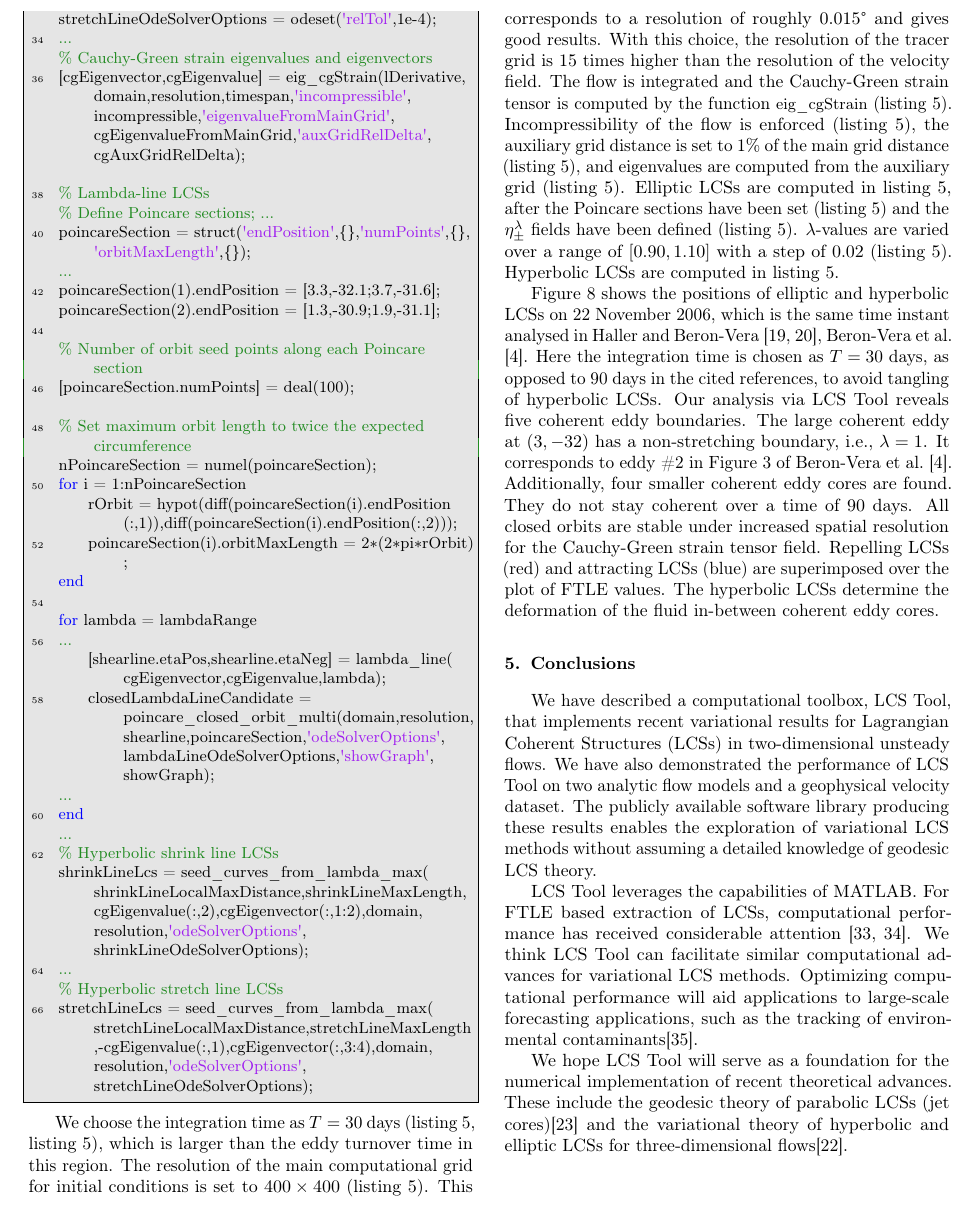
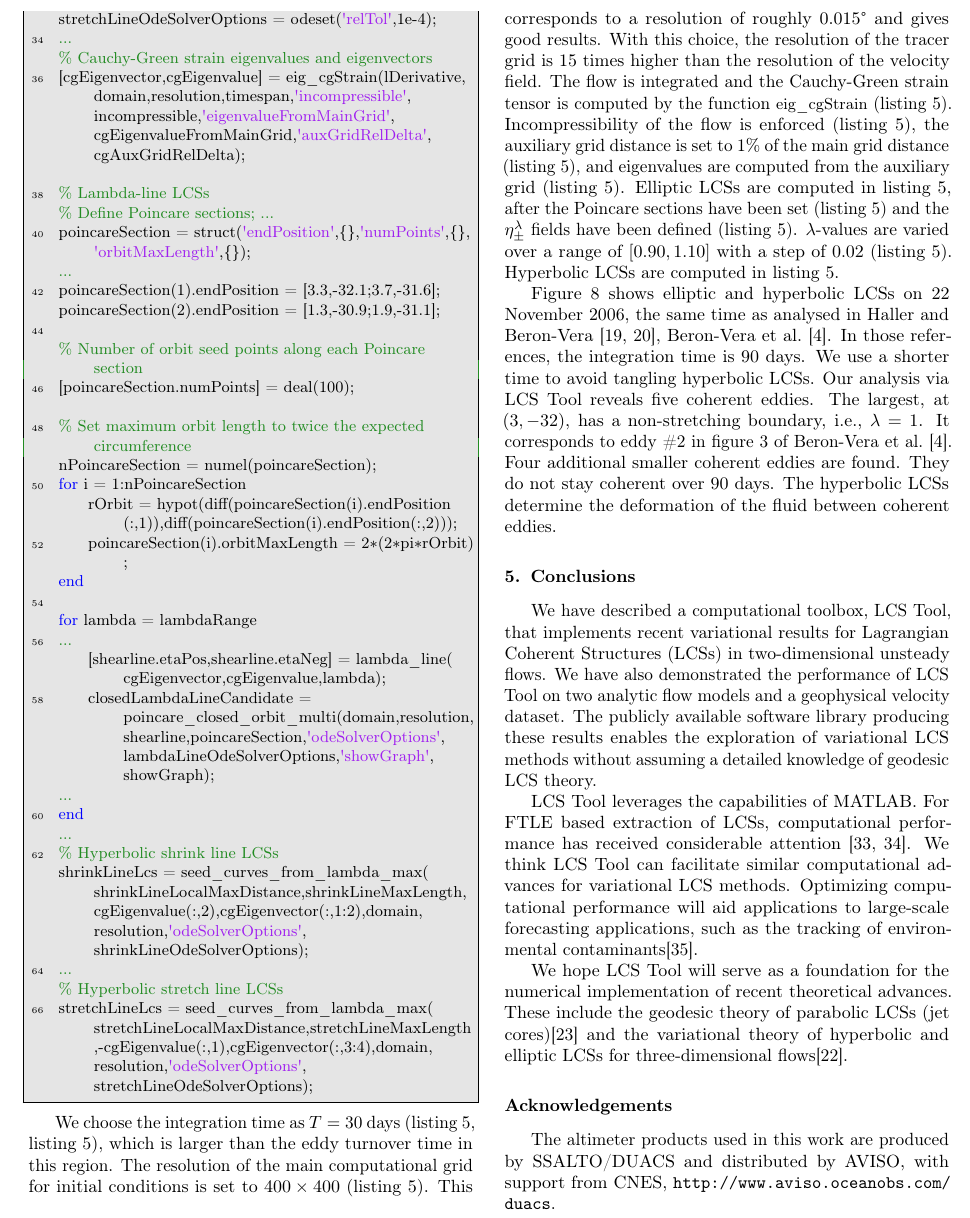
Before and after one commit to jeixav/LCS-Tool-Article, a LaTeX paper (main.tex): part of page 11 of 14, cut so that both start at the same text. Compiled offline with pdfLaTeX.

Commit message:
Revise grammar in ocean data section

```diff
--- a/main.tex
+++ b/main.tex
@@ -663,7 +663,15 @@ The commands for the interpolation of the velocity data are given in \crefrange{
 
 We choose the integration time as $T=30$ days (\cref{l:ocean data elliptic hyperbolic lcs}, \cref{ll:ocean data timespan}), which is larger than the eddy turnover time in this region. The resolution of the main computational grid for initial conditions is set to $400 \times 400$ (\cref{ll:ocean data resolution}). This corresponds to a resolution of roughly 0.015° and gives good results. With this choice, the resolution of the tracer grid is 15 times higher than the resolution of the velocity field. The flow is integrated and the Cauchy-Green strain tensor is computed by the function \lstinline!eig_cgStrain! (\cref{ll:eig_cgStrain}). Incompressibility of the flow is enforced (\cref{ll:incompressible}), the auxiliary grid distance is set to 1\% of the main grid distance (\cref{ll:cgAuxGridRelDelta}), and eigenvalues are computed from the auxiliary grid (\cref{ll:cgEigenvalueFromMainGrid}). Elliptic LCSs are computed in \cref{ll:ocean data poincare_closed_orbit_multi}, after the Poincare sections have been set (\cref{ll:ocean data poincareSection(1),ll:ocean data poincareSection(2)}) and the $\eta_\pm^\lambda$ fields have been defined (\cref{ll:ocean data lambda_line}). $\lambda$-values are varied over a range of $[0.90,1.10]$ with a step of $0.02$ (\cref{ll:ocean data lambdaRange}). Hyperbolic LCSs are computed in \cref{ll:ocean data shrinkLineLcs,ll:ocean data stretchLineLcs}.
 
-\Cref{f:ocean dataset LCS} shows the positions of elliptic and hyperbolic LCSs on 22 November 2006, which is the same time instant analysed in \citet{haller13:_coher_lagran,haller14:_adden_coher_lagran,beron-vera13:_objec_agulh}. Here the integration time is chosen as $T = 30$ days, as opposed to 90 days in the cited references, to avoid tangling of hyperbolic LCSs. Our analysis via LCS Tool reveals five coherent eddy boundaries. The large coherent eddy at $(3,-32)$ has a non-stretching boundary, i.e., $\lambda = 1$. It corresponds to eddy \#2 in Figure~3 of \citet{beron-vera13:_objec_agulh}. Additionally, four smaller coherent eddy cores are found. They do not stay coherent over a time of 90 days. All closed orbits are stable under increased spatial resolution for the Cauchy-Green strain tensor field. Repelling LCSs (red) and attracting LCSs (blue) are superimposed over the plot of FTLE values. The hyperbolic LCSs determine the deformation of the fluid in-between coherent eddy cores.
+\Cref{f:ocean dataset LCS} shows elliptic and hyperbolic LCSs on 22 November 2006, the same time as analysed in \citet{haller13:_coher_lagran,haller14:_adden_coher_lagran,beron-vera13:_objec_agulh}.
+In those references, the integration time is 90 days.
+We use a shorter time to avoid tangling hyperbolic LCSs.
+Our analysis via LCS Tool reveals five coherent eddies.
+The largest, at $(3,-32)$, has a non-stretching boundary, i.e., $\lambda = 1$.
+It corresponds to eddy \#2 in figure~3 of \citet{beron-vera13:_objec_agulh}.
+Four additional smaller coherent eddies are found.
+They do not stay coherent over 90 days.
+The hyperbolic LCSs determine the deformation of the fluid between coherent eddies.
 
 \begin{figure}
 \begin{center}
```
